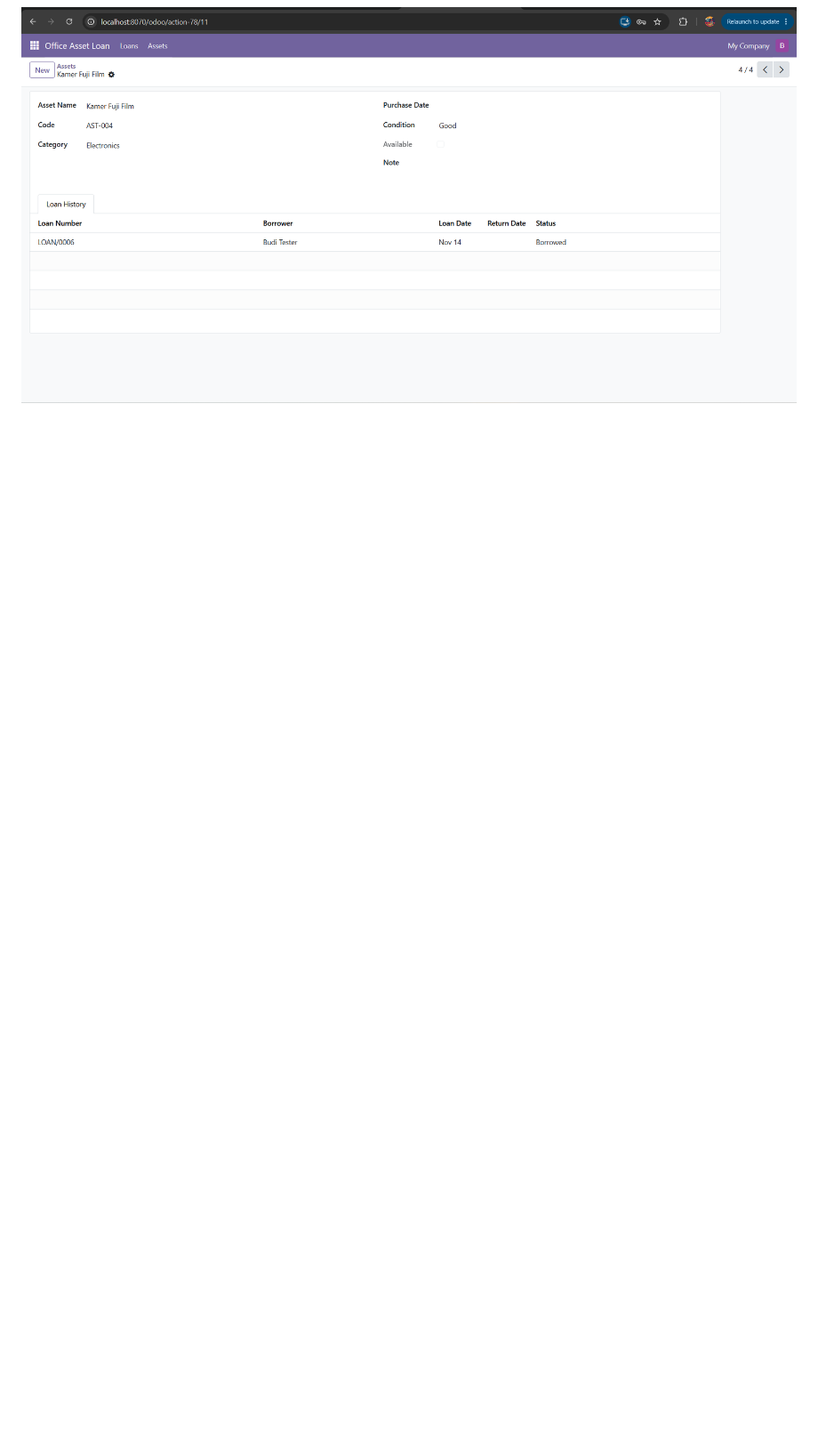
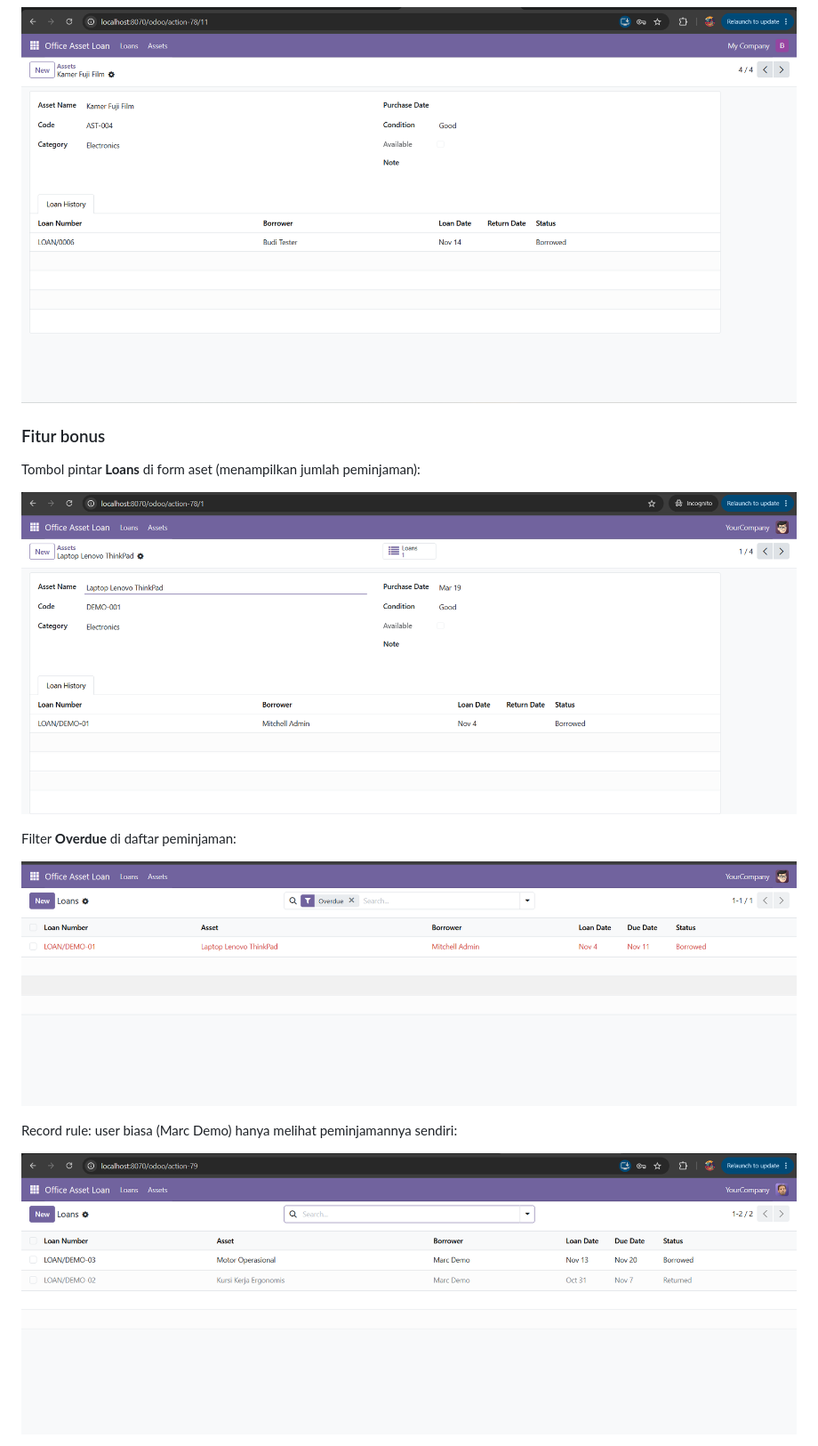
Before and after one commit to MaulanaAsh/office-asset-loan, a Markdown page: README.md, the part around one of its changes. Shown at 89% size. Drawn GitHub-style; pictures changed too: screenshots/13-smart-button-loans.png (added), screenshots/14-filter-overdue.png (added), screenshots/15-record-rule-own-loans.png (added); blank space fills up the shorter version.

Commit message:
Update README with bonus features and screenshots

```diff
--- a/README.md
+++ b/README.md
@@ -92,3 +109,17 @@ Form aset dengan tab Loan History:
 
 ![Form aset Kamer Fuji Film](screenshots/12-asset-form-kamer-fuji-film.png)
 
+### Fitur bonus
+
+Tombol pintar **Loans** di form aset (menampilkan jumlah peminjaman):
+
+![Tombol pintar Loans](screenshots/13-smart-button-loans.png)
+
+Filter **Overdue** di daftar peminjaman:
+
+![Filter Overdue](screenshots/14-filter-overdue.png)
+
+Record rule: user biasa (Marc Demo) hanya melihat peminjamannya sendiri:
+
+![Record rule](screenshots/15-record-rule-own-loans.png)
+
```
Also changed, not shown: other parts of README.md (+39 -2 lines), screenshots/16-demo-data-loans.png (added), screenshots/17-demo-data-assets.png (added).
